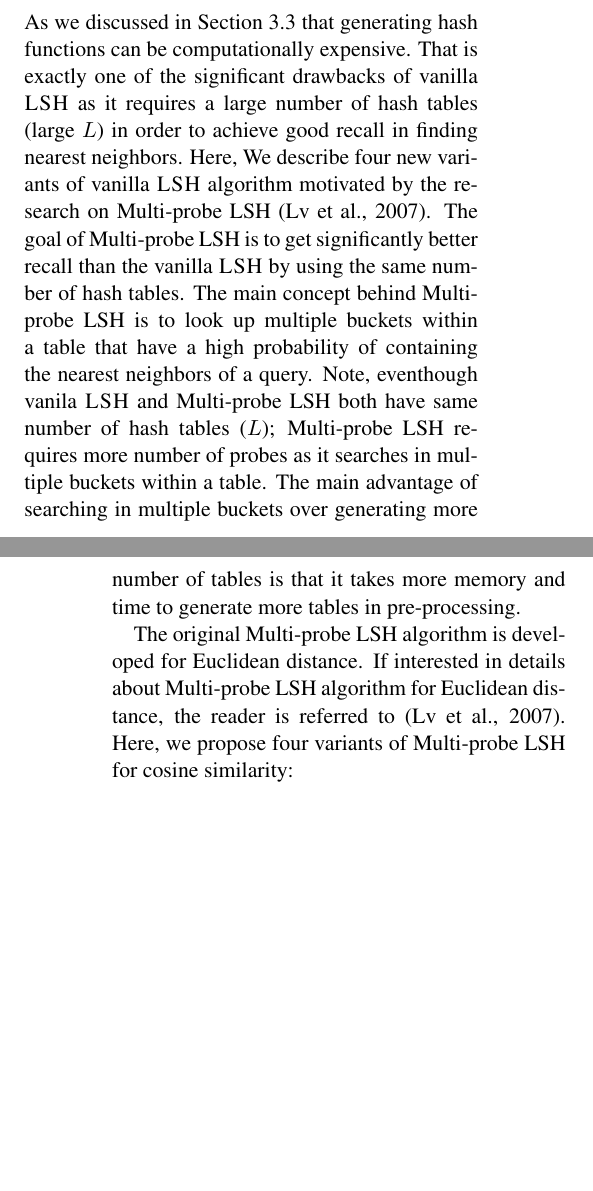
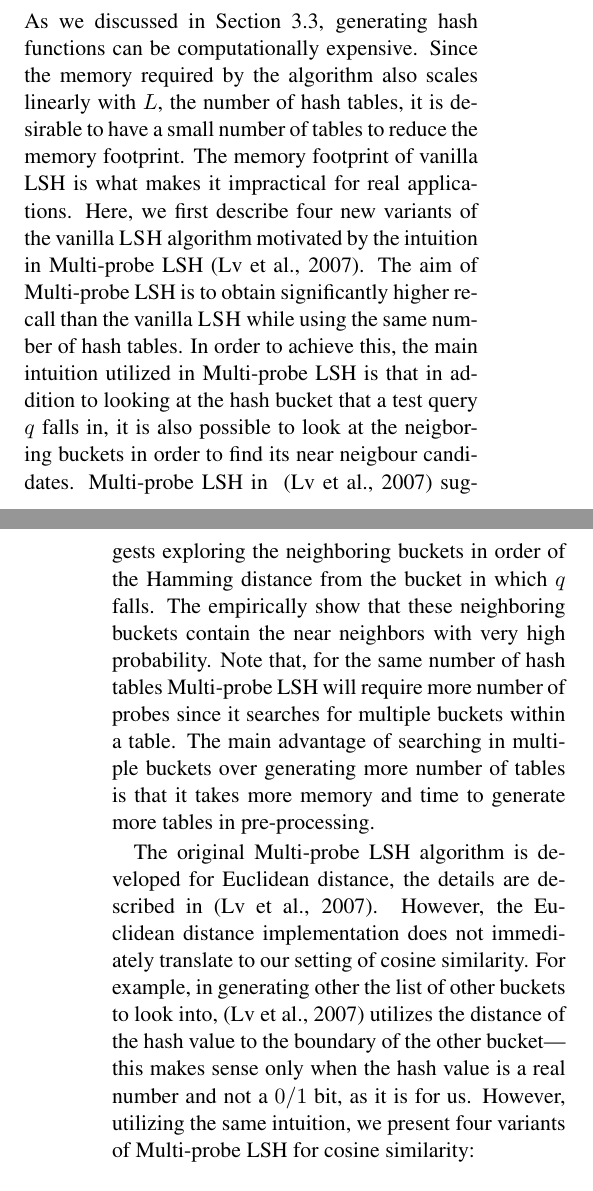
Before and after one commit to chihoon/VVLSH, a LaTeX paper (ACL2014/paper.tex, which reads ACL2014/system.tex): two parts of the columns of pages 4 and 5 of 9, joined at a grey line, cut so that both start at the same text, the shorter picture padded with empty space. Compiled offline with pdfLaTeX.

Commit message:
section 3 edits

```diff
--- a/ACL2014/system.tex
+++ b/ACL2014/system.tex
@@ -214,20 +215,26 @@ Comparisons & Avg \# of pairwise comparisons per query  \\
 
 \subsection{Multi Probe \lsh}
 \label{sec:mblsh}
-As we discussed in Section \ref{subsec:resuseHash} that generating hash functions can be computationally expensive.
-That is exactly one of the significant drawbacks of vanilla \lsh as it requires a large number of hash tables (large $L$)
-in order to achieve good recall in finding nearest neighbors.
-Here, We describe four new variants of vanilla \lsh algorithm motivated by the research on \mblshf \cite{LvVLDB07}.
-The goal of  \mblshf is to get significantly better recall than the vanilla \lsh by using
-the same number of hash tables. The main concept behind \mblshf is to look
-up multiple buckets within a table that have a high probability of containing the nearest neighbors of a query.
-Note, eventhough vanila \lsh and \mblshf both have same number of hash tables ($L$);
-\mblshf requires more number of probes as it searches in multiple buckets within a table.
+As we discussed in Section \ref{subsec:resuseHash}, generating hash functions can be computationally expensive.
+Since the memory required by the algorithm also scales linearly with $L$, the number of hash tables, it is desirable to have a small
+number of tables to reduce the memory footprint. The memory footprint of vanilla LSH is what makes it impractical for real applications.
+Here, we first describe four new variants of the vanilla \lsh algorithm motivated by the intuition in
+\mblshf~\cite{LvVLDB07}. The aim of \mblshf is to obtain significantly higher recall than the vanilla \lsh while using
+the same number of hash tables. In order to achieve this, the main intuition utilized in \mblshf is that
+in addition to looking at the hash bucket that a test query $q$ falls in, it is also possible to look at the neigboring buckets
+in order to find its near neigbour candidates. \mblshf in ~\cite{LvVLDB07} suggests exploring the neighboring buckets in order of the
+Hamming distance from the bucket in which $q$ falls. The empirically show that these neighboring buckets contain the near neighbors with
+very high probability.
+Note that, for the same number of hash tables \mblshf will require more number of probes since it searches for multiple buckets within a table.
 The main advantage of searching in multiple buckets over generating more number of tables
 is that it takes more memory and time to generate more tables in pre-processing.
 
 
-The original \mblshf algorithm is developed for Euclidean distance.
-If interested in details about \mblshf algorithm for Euclidean distance, the reader is referred to \cite{LvVLDB07}.
-Here, we propose four variants of \mblshf for cosine similarity:
+The original \mblshf algorithm is developed for Euclidean distance, the details
+are described in~\cite{LvVLDB07}. However, the Euclidean distance implementation does not immediately translate to our setting of cosine similarity.
+For example, in generating other the list of other buckets to look into,~\cite{LvVLDB07} utilizes the distance of the hash value
+to the boundary of the other bucket--- this
+makes sense only when the hash value is a real number and not a $0/1$ bit, as it is for us.
+However, utilizing the same intuition, we present four variants
+of \mblshf for cosine similarity:
 \begin{itemize}
```
Also changed, not shown: ACL2014/paper.pdf, ACL2014/system.tex (23 more changed lines), 2 other files.
